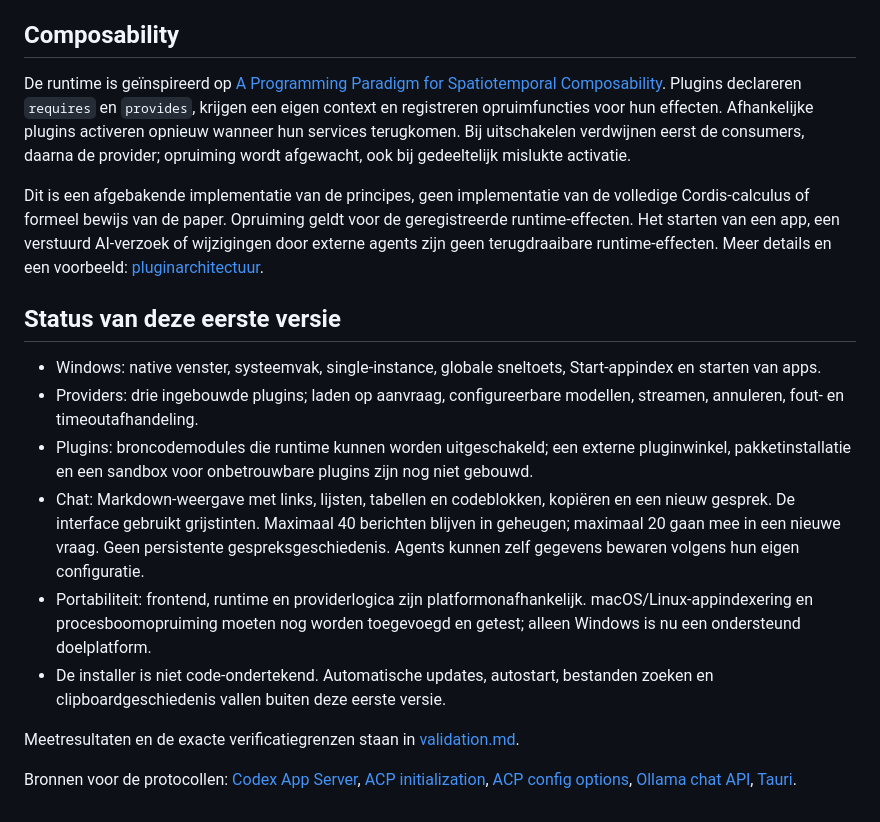
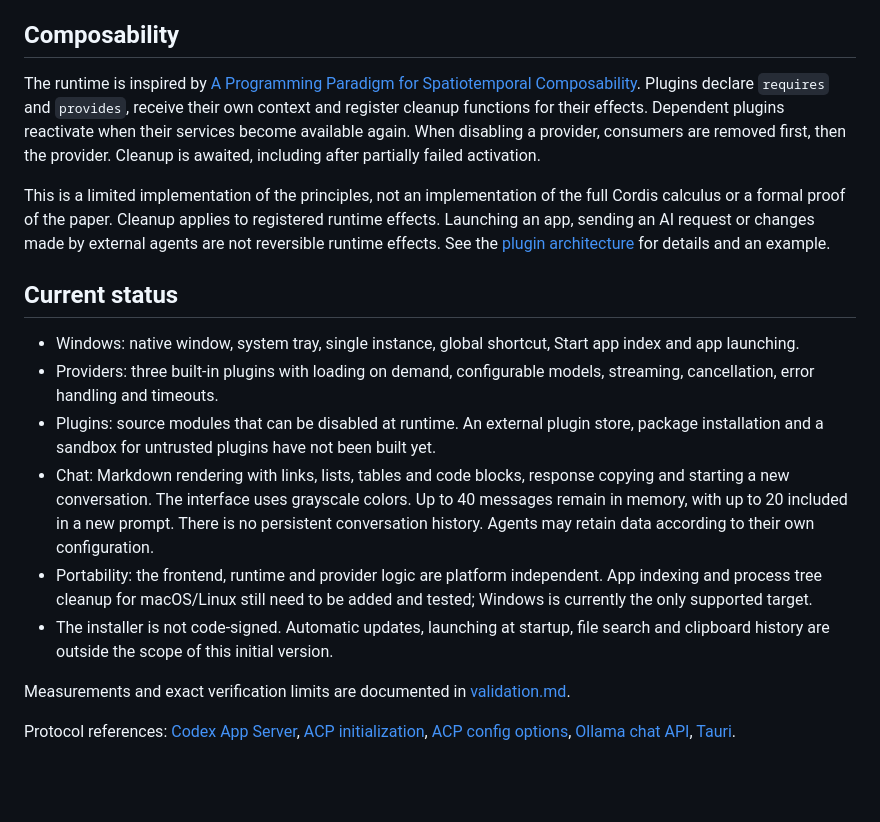
Before and after one commit to sjroesink/Gogogadget, a Markdown page: README.md, the part around one of its changes. Rendered like a GitHub page; blank space fills up the shorter version.

Commit message:
Translate README into English

```diff
--- a/README.md
+++ b/README.md
@@ -98,19 +98,19 @@ Voor een expliciete live-inferentietest kun je daarnaast `GOGOGADGET_LIVE_COMPLE
 
 ## Composability
 
-De runtime is geïnspireerd op [A Programming Paradigm for Spatiotemporal Composability](https://arxiv.org/abs/2608.25512). Plugins declareren `requires` en `provides`, krijgen een eigen context en registreren opruimfuncties voor hun effecten. Afhankelijke plugins activeren opnieuw wanneer hun services terugkomen. Bij uitschakelen verdwijnen eerst de consumers, daarna de provider; opruiming wordt afgewacht, ook bij gedeeltelijk mislukte activatie.
+The runtime is inspired by [A Programming Paradigm for Spatiotemporal Composability](https://arxiv.org/abs/2608.25512). Plugins declare `requires` and `provides`, receive their own context and register cleanup functions for their effects. Dependent plugins reactivate when their services become available again. When disabling a provider, consumers are removed first, then the provider. Cleanup is awaited, including after partially failed activation.
 
-Dit is een afgebakende implementatie van de principes, geen implementatie van de volledige Cordis-calculus of formeel bewijs van de paper. Opruiming geldt voor de geregistreerde runtime-effecten. Het starten van een app, een verstuurd AI-verzoek of wijzigingen door externe agents zijn geen terugdraaibare runtime-effecten. Meer details en een voorbeeld: [pluginarchitectuur](docs/architecture.md).
+This is a limited implementation of the principles, not an implementation of the full Cordis calculus or a formal proof of the paper. Cleanup applies to registered runtime effects. Launching an app, sending an AI request or changes made by external agents are not reversible runtime effects. See the [plugin architecture](docs/architecture.md) for details and an example.
 
-## Status van deze eerste versie
+## Current status
 
-- Windows: native venster, systeemvak, single-instance, globale sneltoets, Start-appindex en starten van apps.
-- Providers: drie ingebouwde plugins; laden op aanvraag, configureerbare modellen, streamen, annuleren, fout- en timeoutafhandeling.
-- Plugins: broncodemodules die runtime kunnen worden uitgeschakeld; een externe pluginwinkel, pakketinstallatie en een sandbox voor onbetrouwbare plugins zijn nog niet gebouwd.
-- Chat: Markdown-weergave met links, lijsten, tabellen en codeblokken, kopiëren en een nieuw gesprek. De interface gebruikt grijstinten. Maximaal 40 berichten blijven in geheugen; maximaal 20 gaan mee in een nieuwe vraag. Geen persistente gespreksgeschiedenis. Agents kunnen zelf gegevens bewaren volgens hun eigen configuratie.
-- Portabiliteit: frontend, runtime en providerlogica zijn platformonafhankelijk. macOS/Linux-appindexering en procesboomopruiming moeten nog worden toegevoegd en getest; alleen Windows is nu een ondersteund doelplatform.
-- De installer is niet code-ondertekend. Automatische updates, autostart, bestanden zoeken en clipboardgeschiedenis vallen buiten deze eerste versie.
+- Windows: native window, system tray, single instance, global shortcut, Start app index and app launching.
+- Providers: three built-in plugins with loading on demand, configurable models, streaming, cancellation, error handling and timeouts.
+- Plugins: source modules that can be disabled at runtime. An external plugin store, package installation and a sandbox for untrusted plugins have not been built yet.
+- Chat: Markdown rendering with links, lists, tables and code blocks, response copying and starting a new conversation. The interface uses grayscale colors. Up to 40 messages remain in memory, with up to 20 included in a new prompt. There is no persistent conversation history. Agents may retain data according to their own configuration.
+- Portability: the frontend, runtime and provider logic are platform independent. App indexing and process tree cleanup for macOS/Linux still need to be added and tested; Windows is currently the only supported target.
+- The installer is not code-signed. Automatic updates, launching at startup, file search and clipboard history are outside the scope of this initial version.
 
-Meetresultaten en de exacte verificatiegrenzen staan in [validation.md](docs/validation.md).
+Measurements and exact verification limits are documented in [validation.md](docs/validation.md).
 
-Bronnen voor de protocollen: [Codex App Server](https://learn.chatgpt.com/docs/app-server), [ACP initialization](https://agentclientprotocol.com/protocol/v1/initialization), [ACP config options](https://agentclientprotocol.com/protocol/v1/session-config-options), [Ollama chat API](https://docs.ollama.com/api/chat), [Tauri](https://v2.tauri.app/start/).
+Protocol references: [Codex App Server](https://learn.chatgpt.com/docs/app-server), [ACP initialization](https://agentclientprotocol.com/protocol/v1/initialization), [ACP config options](https://agentclientprotocol.com/protocol/v1/session-config-options), [Ollama chat API](https://docs.ollama.com/api/chat), [Tauri](https://v2.tauri.app/start/).
```
Also changed, not shown: other parts of README.md (+38 -38 lines).
